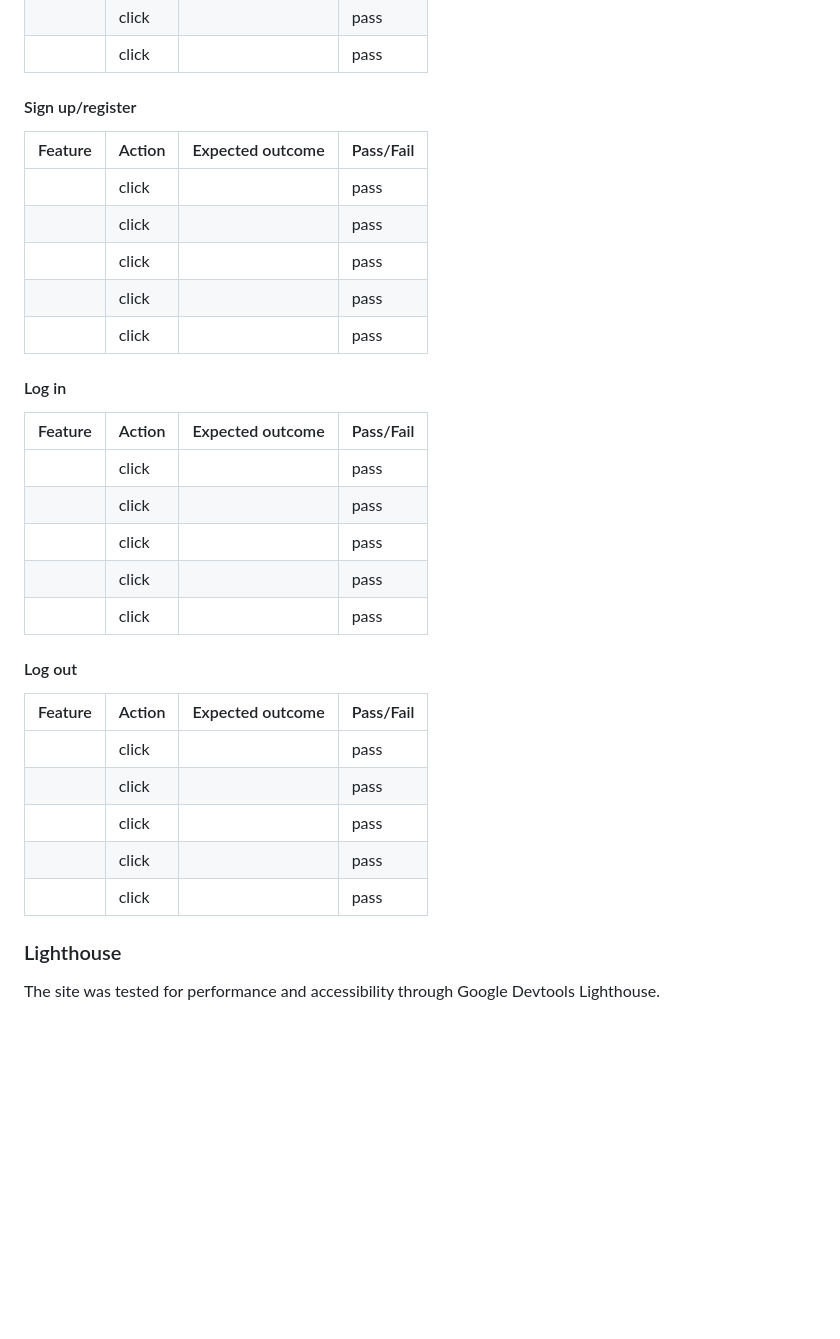
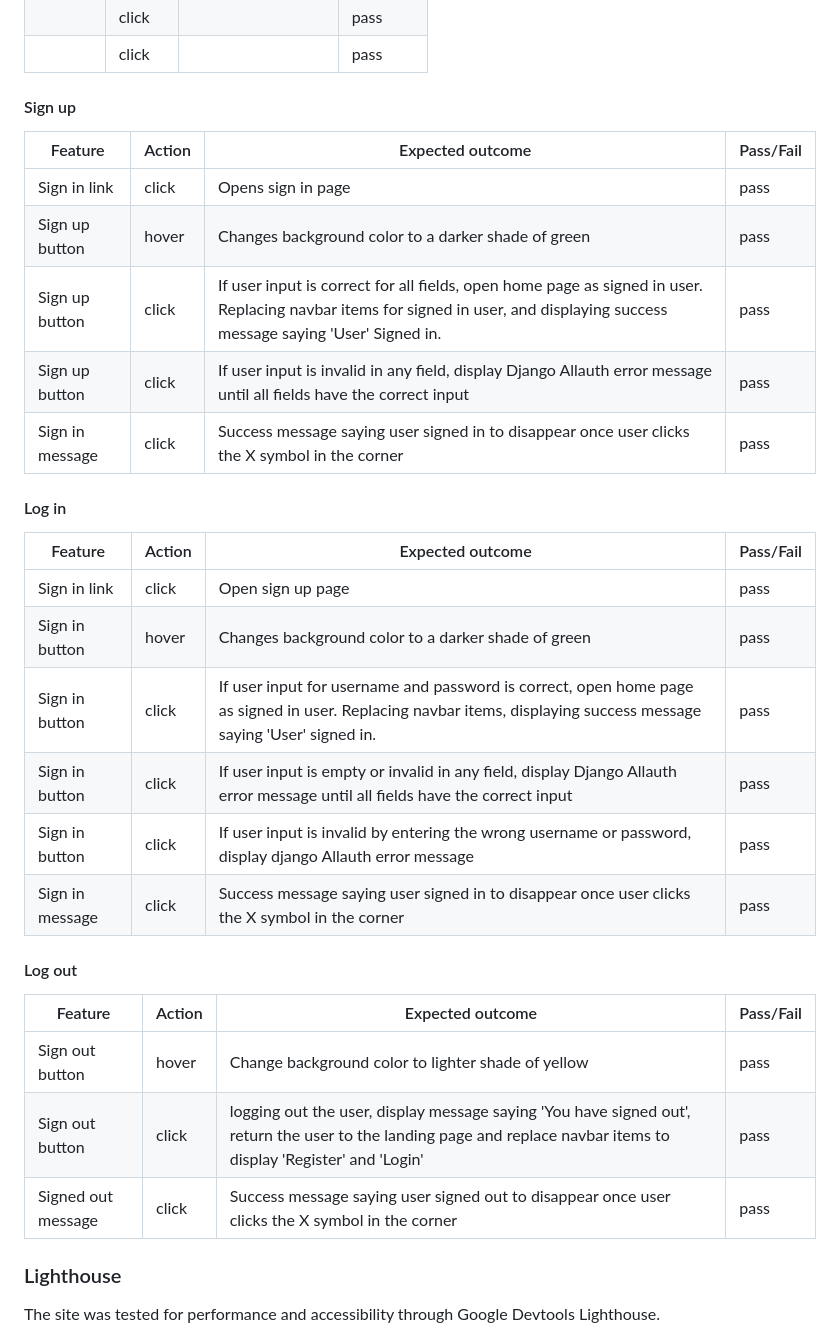
Before and after one commit to MorganStenberg/League-hub, a Markdown page: README.md, the part around one of its changes. Drawn GitHub-style; blank space fills up the shorter version.

```diff
--- a/README.md
+++ b/README.md
@@ -451,33 +449,32 @@ When logged out:
 |  | click |  | pass |
 
 
-#### Sign up/register
+#### Sign up
 | Feature | Action | Expected outcome | Pass/Fail |
 | --- | --- | --- | --- |
-|  | click |  | pass |
-|  | click |  | pass |
-|  | click |  | pass |
-|  | click |  | pass |
-|  | click |  | pass |
+| Sign in link | click | Opens sign in page | pass |
+| Sign up button | hover | Changes background color to a darker shade of green | pass |
+| Sign up button | click | If user input is correct for all fields, open home page as signed in user. Replacing navbar items for signed in user, and displaying success message saying 'User' Signed in. | pass |
+| Sign up button | click | If user input is invalid in any field, display Django Allauth error message until all fields have the correct input | pass |
+| Sign in message | click | Success message saying user signed in to disappear once user clicks the X symbol in the corner | pass |
 
 
 #### Log in
 | Feature | Action | Expected outcome | Pass/Fail |
 | --- | --- | --- | --- |
-|  | click |  | pass |
-|  | click |  | pass |
-|  | click |  | pass |
-|  | click |  | pass |
-|  | click |  | pass |
+| Sign in link | click | Open sign up page | pass |
+| Sign in button | hover | Changes background color to a darker shade of green | pass |
+| Sign in button | click | If user input for username and password is correct, open home page as signed in user. Replacing navbar items, displaying success message saying 'User' signed in. | pass |
+| Sign in button | click | If user input is empty or invalid in any field, display Django Allauth error message until all fields have the correct input | pass |
+| Sign in button | click | If user input is invalid by entering the wrong username or password, display django Allauth error message | pass |
+| Sign in message | click | Success message saying user signed in to disappear once user clicks the X symbol in the corner | pass |
 
 #### Log out
 | Feature | Action | Expected outcome | Pass/Fail |
 | --- | --- | --- | --- |
-|  | click |  | pass |
-|  | click |  | pass |
-|  | click |  | pass |
-|  | click |  | pass |
-|  | click |  | pass |
+| Sign out button | hover | Change background color to lighter shade of yellow | pass |
+| Sign out button | click | logging out the user, display message saying 'You have signed out', return the user to the landing page and replace navbar items to display 'Register' and 'Login' | pass |
+| Signed out message | click | Success message saying user signed out to disappear once user clicks the X symbol in the corner | pass |
 
 ### Lighthouse
 
```
Also changed, not shown: other parts of README.md (+16 -20 lines).
